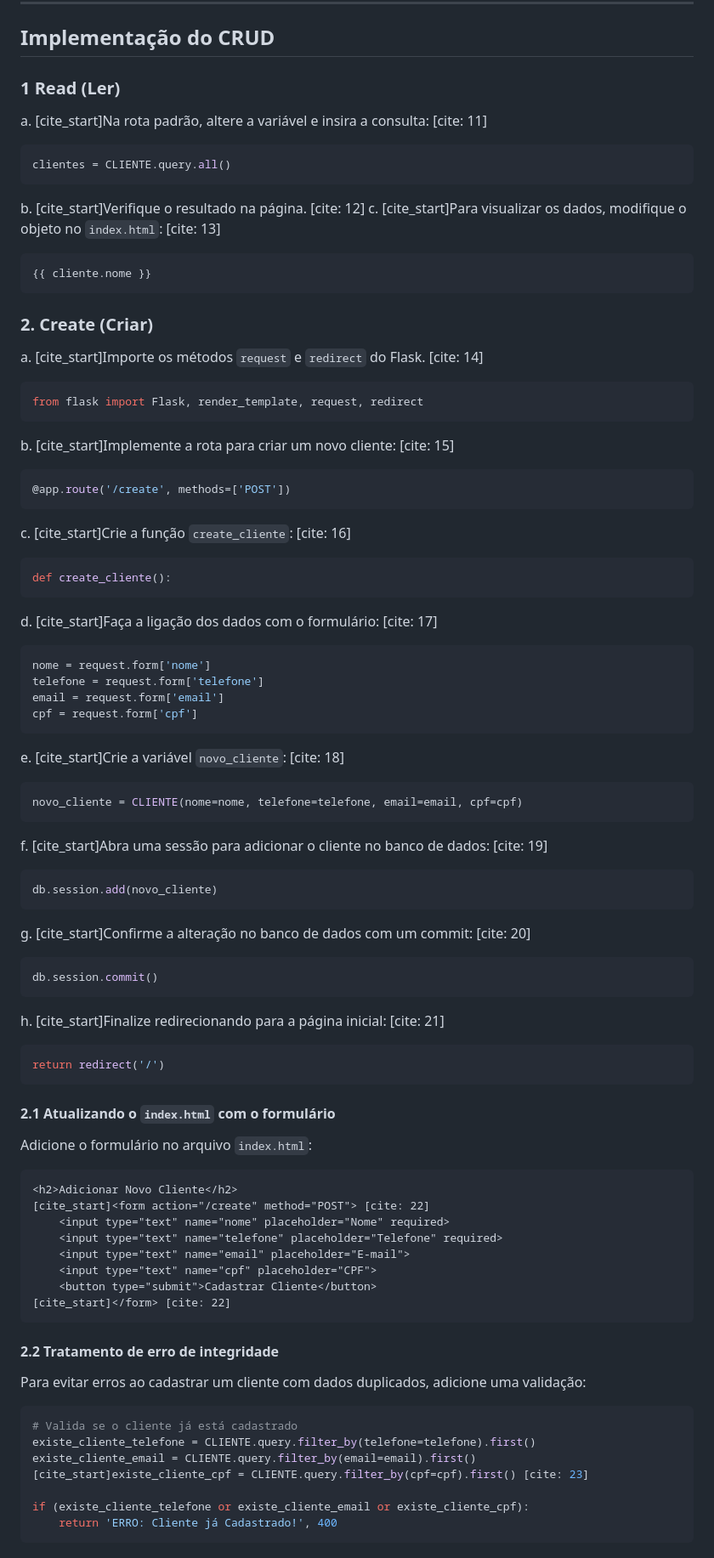
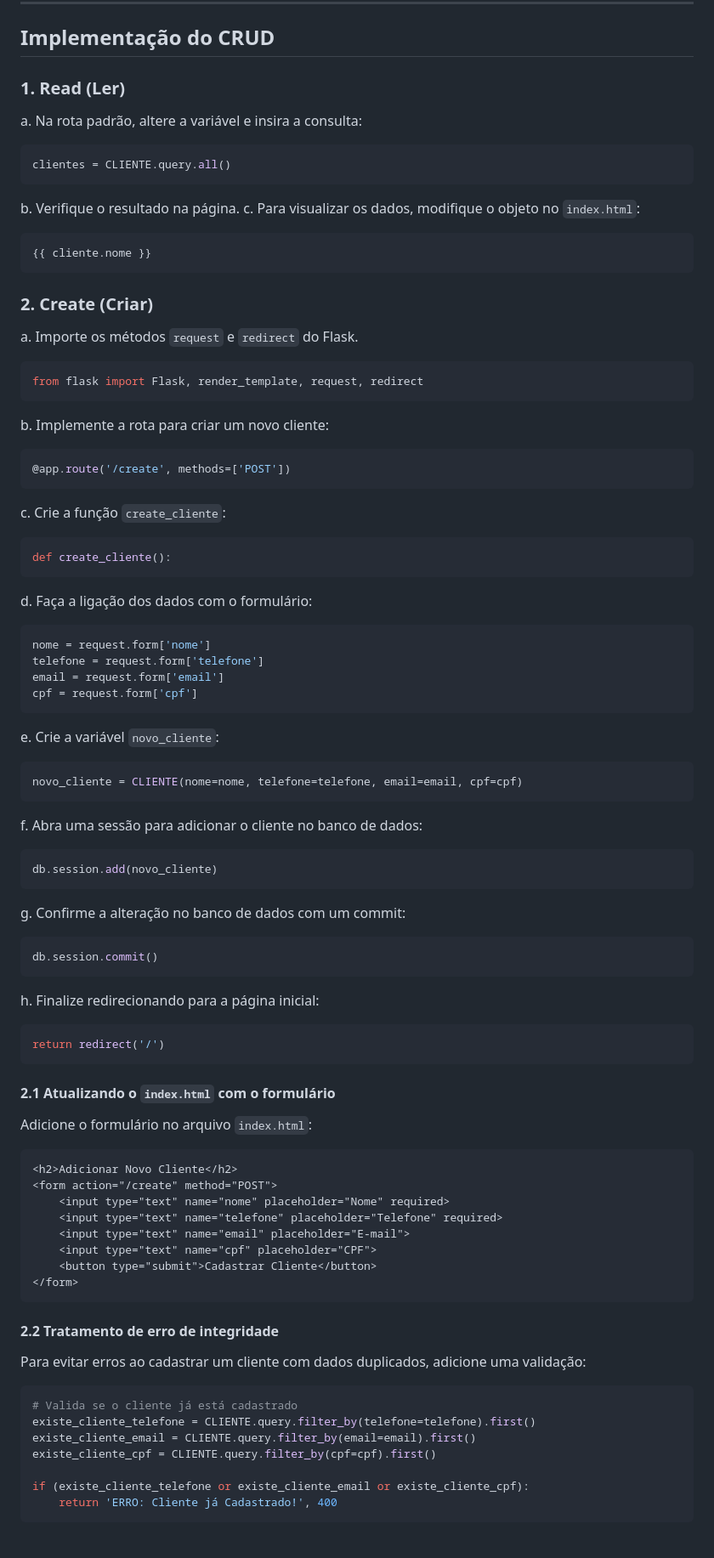
Before and after one commit to ronaldpedra/SEG-Analise-de-Sistemas, a Markdown page: Projeto/etapas.md, the part around one of its changes. Shown at 85% size. GitHub-like rendering.

````diff
--- a/Projeto/etapas.md
+++ b/Projeto/etapas.md
@@ -155,16 +155,16 @@
 
 ## Implementação do CRUD
 
-### 1 Read (Ler)
+### 1\. Read (Ler)
 
-a. [cite\_start]Na rota padrão, altere a variável e insira a consulta: [cite: 11]
+a. Na rota padrão, altere a variável e insira a consulta:
 
 ```python
 clientes = CLIENTE.query.all()
 ```
 
-b. [cite\_start]Verifique o resultado na página. [cite: 12]
-c. [cite\_start]Para visualizar os dados, modifique o objeto no `index.html`: [cite: 13]
+b. Verifique o resultado na página.
+c. Para visualizar os dados, modifique o objeto no `index.html`:
 
 ```html
 {{ cliente.nome }}
@@ -172,25 +172,25 @@ c. [cite\_start]Para visualizar os dados, modifique o objeto no `index.html`: [c
 
 ### 2\. Create (Criar)
 
-a. [cite\_start]Importe os métodos `request` e `redirect` do Flask. [cite: 14]
+a. Importe os métodos `request` e `redirect` do Flask.
 
 ```python
 from flask import Flask, render_template, request, redirect
 ```
 
-b. [cite\_start]Implemente a rota para criar um novo cliente: [cite: 15]
+b. Implemente a rota para criar um novo cliente:
 
 ```python
 @app.route('/create', methods=['POST'])
 ```
 
-c. [cite\_start]Crie a função `create_cliente`: [cite: 16]
+c. Crie a função `create_cliente`:
 
 ```python
 def create_cliente():
 ```
 
-d. [cite\_start]Faça a ligação dos dados com o formulário: [cite: 17]
+d. Faça a ligação dos dados com o formulário:
 
 ```python
 nome = request.form['nome']
@@ -199,25 +199,25 @@ email = request.form['email']
 cpf = request.form['cpf']
 ```
 
-e. [cite\_start]Crie a variável `novo_cliente`: [cite: 18]
+e. Crie a variável `novo_cliente`:
 
 ```python
 novo_cliente = CLIENTE(nome=nome, telefone=telefone, email=email, cpf=cpf)
 ```
 
-f. [cite\_start]Abra uma sessão para adicionar o cliente no banco de dados: [cite: 19]
+f. Abra uma sessão para adicionar o cliente no banco de dados:
 
 ```python
 db.session.add(novo_cliente)
 ```
 
-g. [cite\_start]Confirme a alteração no banco de dados com um commit: [cite: 20]
+g. Confirme a alteração no banco de dados com um commit:
 
 ```python
 db.session.commit()
 ```
 
-h. [cite\_start]Finalize redirecionando para a página inicial: [cite: 21]
+h. Finalize redirecionando para a página inicial:
 
 ```python
 return redirect('/')
@@ -229,13 +229,13 @@ Adicione o formulário no arquivo `index.html`:
 
 ```html
 <h2>Adicionar Novo Cliente</h2>
-[cite_start]<form action="/create" method="POST"> [cite: 22]
+<form action="/create" method="POST">
     <input type="text" name="nome" placeholder="Nome" required>
     <input type="text" name="telefone" placeholder="Telefone" required>
     <input type="text" name="email" placeholder="E-mail">
     <input type="text" name="cpf" placeholder="CPF">
     <button type="submit">Cadastrar Cliente</button>
-[cite_start]</form> [cite: 22]
+</form>
 ```
 
 #### 2.2 Tratamento de erro de integridade
@@ -246,7 +246,7 @@ Para evitar erros ao cadastrar um cliente com dados duplicados, adicione uma val
 # Valida se o cliente já está cadastrado
 existe_cliente_telefone = CLIENTE.query.filter_by(telefone=telefone).first()
 existe_cliente_email = CLIENTE.query.filter_by(email=email).first()
-[cite_start]existe_cliente_cpf = CLIENTE.query.filter_by(cpf=cpf).first() [cite: 23]
+existe_cliente_cpf = CLIENTE.query.filter_by(cpf=cpf).first()
 
 if (existe_cliente_telefone or existe_cliente_email or existe_cliente_cpf):
     return 'ERRO: Cliente já Cadastrado!', 400
````
Also changed, not shown: other parts of Projeto/etapas.md (+14 -14 lines).
